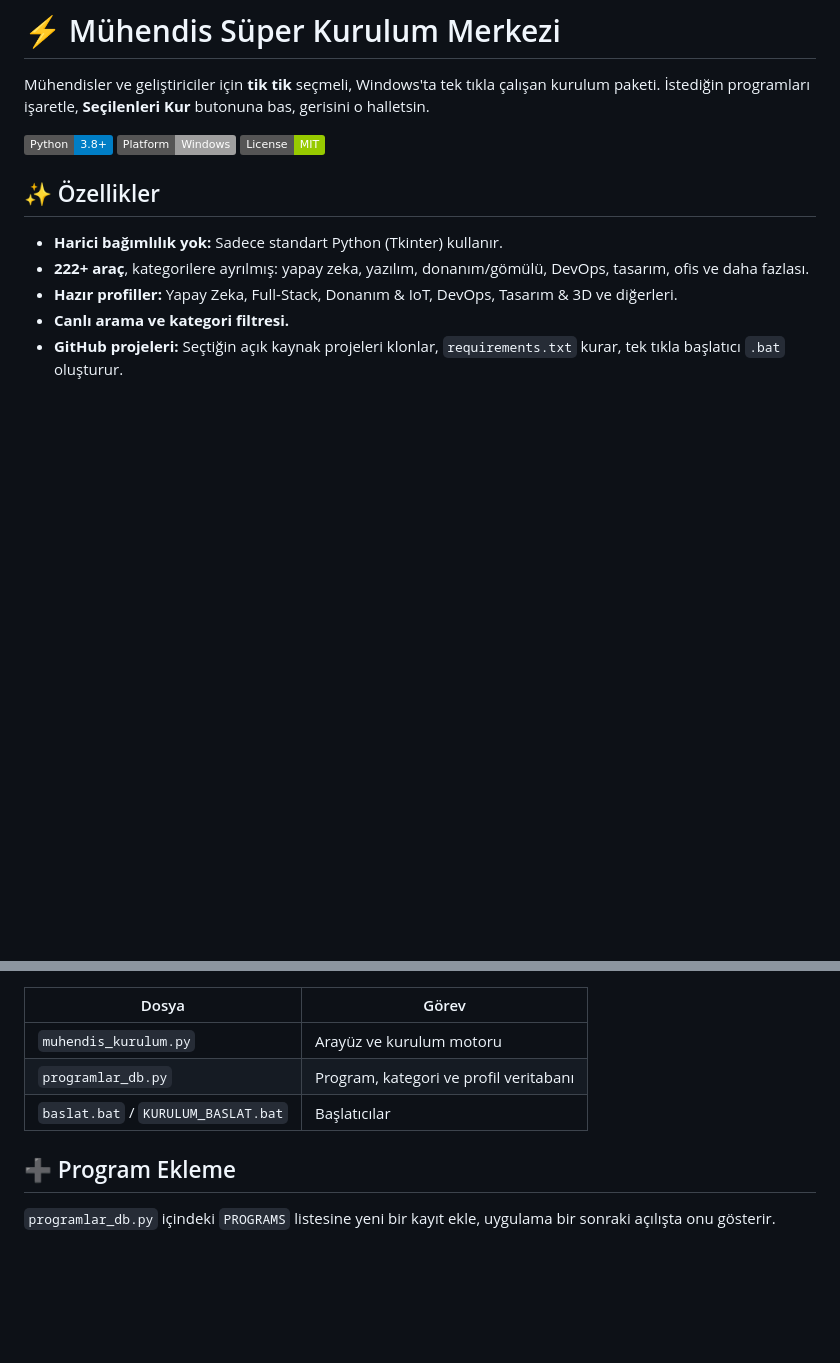
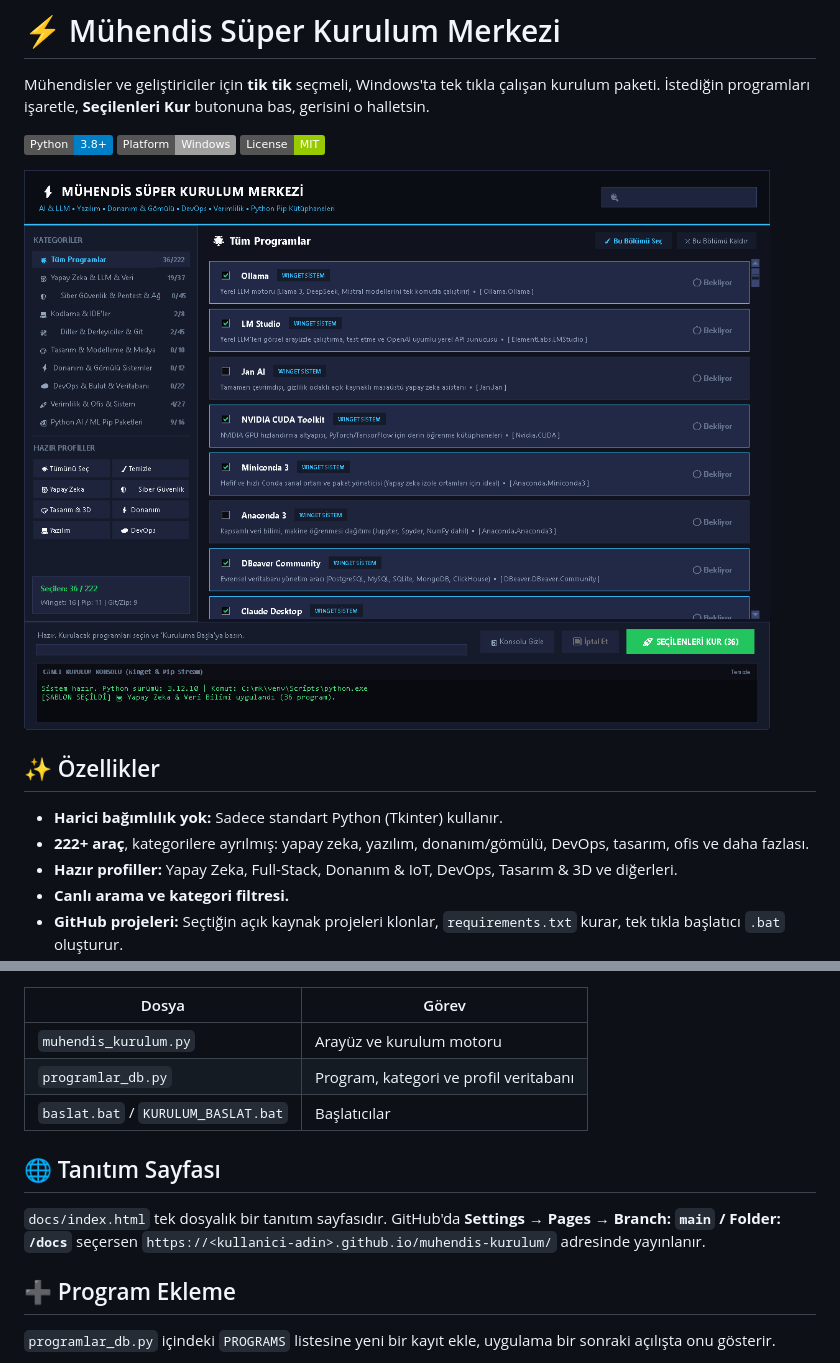
Before and after one commit to MustafaCanDere/Auto-Setup, a Markdown page: README.md, 2 parts joined by grey strips. Rendered like a GitHub page; pictures changed too: docs/screenshot.png (added); badges without logos; blank space fills up the shorter version.

Commit message:
Tanitim sayfasi (docs/index.html) ve ekran goruntusu

```diff
--- a/README.md
+++ b/README.md
@@ -3,6 +3,8 @@
 Mühendisler ve geliştiriciler için **tik tik** seçmeli, Windows'ta tek tıkla çalışan kurulum paketi. İstediğin programları işaretle, **Seçilenleri Kur** butonuna bas, gerisini o halletsin.
 
 ![Python](https://img.shields.io/badge/Python-3.8%2B-blue) ![Platform](https://img.shields.io/badge/Platform-Windows-lightgrey) ![License](https://img.shields.io/badge/License-MIT-green)
+
+![Uygulama arayüzü](docs/screenshot.png)
 
 ## ✨ Özellikler
 
@@ -38,6 +40,10 @@ Mühendisler ve geliştiriciler için **tik tik** seçmeli, Windows'ta tek tıkl
 | `programlar_db.py` | Program, kategori ve profil veritabanı |
 | `baslat.bat` / `KURULUM_BASLAT.bat` | Başlatıcılar |
 
+## 🌐 Tanıtım Sayfası
+
+`docs/index.html` tek dosyalık bir tanıtım sayfasıdır. GitHub'da **Settings → Pages → Branch: `main` / Folder: `/docs`** seçersen `https://<kullanici-adin>.github.io/muhendis-kurulum/` adresinde yayınlanır.
+
 ## ➕ Program Ekleme
 
 `programlar_db.py` içindeki `PROGRAMS` listesine yeni bir kayıt ekle, uygulama bir sonraki açılışta onu gösterir.
```
Also changed, not shown: 1 other file.
